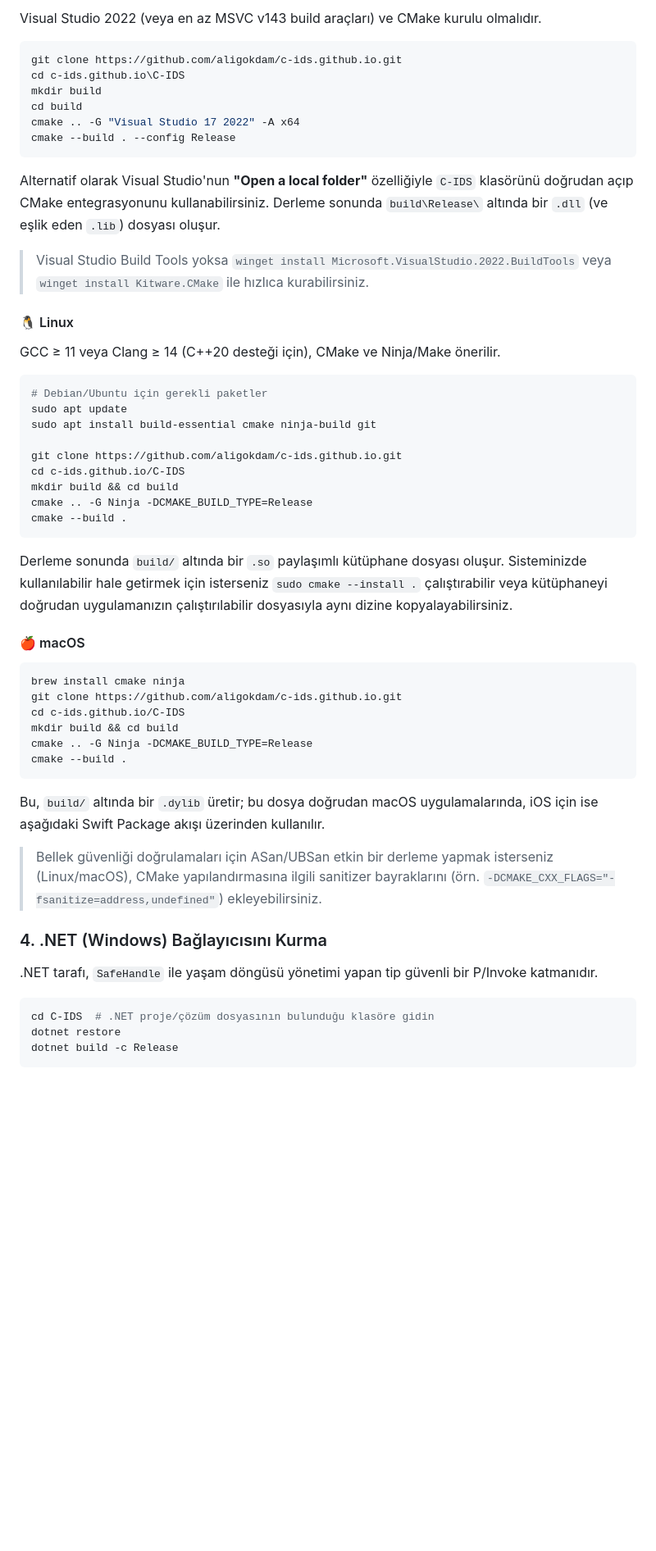
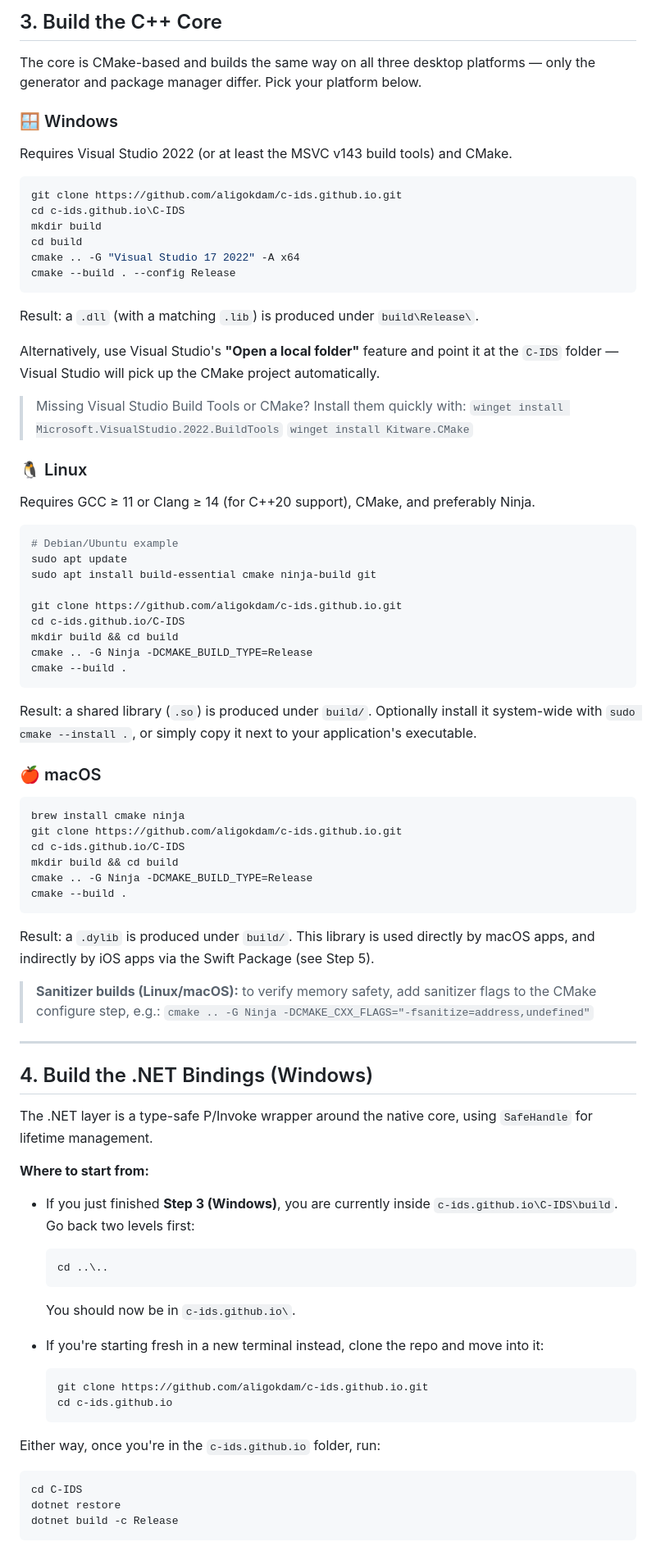
Before and after one commit to aligokdam/c-ids.github.io, a Markdown page: README.md, the part around one of its changes. Shown at 82% size. Rendered like a GitHub page; blank space fills up the shorter version.

````diff
--- a/README.md
+++ b/README.md
@@ -64,5 +44,11 @@ Proje CMake tabanlıdır ve Windows, Linux ile macOS'ta derlenebilir. Aşağıda
 
-Visual Studio 2022 (veya en az MSVC v143 build araçları) ve CMake kurulu olmalıdır.
+## 3. Build the C++ Core
+
+The core is CMake-based and builds the same way on all three desktop platforms — only the generator and package manager differ. Pick your platform below.
+
+### 🪟 Windows
+
+Requires Visual Studio 2022 (or at least the MSVC v143 build tools) and CMake.
 
 ```powershell
 git clone https://github.com/aligokdam/c-ids.github.io.git
@@ -73,16 +59,20 @@ cmake .. -G "Visual Studio 17 2022" -A x64
 cmake --build . --config Release
 ```
 
-Alternatif olarak Visual Studio'nun **"Open a local folder"** özelliğiyle `C-IDS` klasörünü doğrudan açıp CMake entegrasyonunu kullanabilirsiniz. Derleme sonunda `build\Release\` altında bir `.dll` (ve eşlik eden `.lib`) dosyası oluşur.
+Result: a `.dll` (with a matching `.lib`) is produced under `build\Release\`.
 
-> Visual Studio Build Tools yoksa `winget install Microsoft.VisualStudio.2022.BuildTools` veya `winget install Kitware.CMake` ile hızlıca kurabilirsiniz.
+Alternatively, use Visual Studio's **"Open a local folder"** feature and point it at the `C-IDS` folder — Visual Studio will pick up the CMake project automatically.
 
-#### 🐧 Linux
+> Missing Visual Studio Build Tools or CMake? Install them quickly with:
+> `winget install Microsoft.VisualStudio.2022.BuildTools`
+> `winget install Kitware.CMake`
 
-GCC ≥ 11 veya Clang ≥ 14 (C++20 desteği için), CMake ve Ninja/Make önerilir.
+### 🐧 Linux
+
+Requires GCC ≥ 11 or Clang ≥ 14 (for C++20 support), CMake, and preferably Ninja.
 
 ```bash
-# Debian/Ubuntu için gerekli paketler
+# Debian/Ubuntu example
 sudo apt update
 sudo apt install build-essential cmake ninja-build git
 
@@ -93,9 +83,9 @@ cmake .. -G Ninja -DCMAKE_BUILD_TYPE=Release
 cmake --build .
 ```
 
-Derleme sonunda `build/` altında bir `.so` paylaşımlı kütüphane dosyası oluşur. Sisteminizde kullanılabilir hale getirmek için isterseniz `sudo cmake --install .` çalıştırabilir veya kütüphaneyi doğrudan uygulamanızın çalıştırılabilir dosyasıyla aynı dizine kopyalayabilirsiniz.
+Result: a shared library (`.so`) is produced under `build/`. Optionally install it system-wide with `sudo cmake --install .`, or simply copy it next to your application's executable.
 
-#### 🍎 macOS
+### 🍎 macOS
 
 ```bash
 brew install cmake ninja
@@ -106,16 +96,35 @@ cmake .. -G Ninja -DCMAKE_BUILD_TYPE=Release
 cmake --build .
 ```
 
-Bu, `build/` altında bir `.dylib` üretir; bu dosya doğrudan macOS uygulamalarında, iOS için ise aşağıdaki Swift Package akışı üzerinden kullanılır.
+Result: a `.dylib` is produced under `build/`. This library is used directly by macOS apps, and indirectly by iOS apps via the Swift Package (see Step 5).
 
-> Bellek güvenliği doğrulamaları için ASan/UBSan etkin bir derleme yapmak isterseniz (Linux/macOS), CMake yapılandırmasına ilgili sanitizer bayraklarını (örn. `-DCMAKE_CXX_FLAGS="-fsanitize=address,undefined"`) ekleyebilirsiniz.
+> **Sanitizer builds (Linux/macOS):** to verify memory safety, add sanitizer flags to the CMake configure step, e.g.:
+> `cmake .. -G Ninja -DCMAKE_CXX_FLAGS="-fsanitize=address,undefined"`
 
-### 4. .NET (Windows) Bağlayıcısını Kurma
+---
 
-.NET tarafı, `SafeHandle` ile yaşam döngüsü yönetimi yapan tip güvenli bir P/Invoke katmanıdır.
+## 4. Build the .NET Bindings (Windows)
 
-```bash
-cd C-IDS  # .NET proje/çözüm dosyasının bulunduğu klasöre gidin
+The .NET layer is a type-safe P/Invoke wrapper around the native core, using `SafeHandle` for lifetime management.
+
+**Where to start from:**
+
+- If you just finished **Step 3 (Windows)**, you are currently inside `c-ids.github.io\C-IDS\build`. Go back two levels first:
+  ```powershell
+  cd ..\..
+  ```
+  You should now be in `c-ids.github.io\`.
+
+- If you're starting fresh in a new terminal instead, clone the repo and move into it:
+  ```powershell
+  git clone https://github.com/aligokdam/c-ids.github.io.git
+  cd c-ids.github.io
+  ```
+
+Either way, once you're in the `c-ids.github.io` folder, run:
+
+```powershell
+cd C-IDS
 dotnet restore
 dotnet build -c Release
 ```
````
Also changed, not shown: other parts of README.md (+51 -73 lines).
